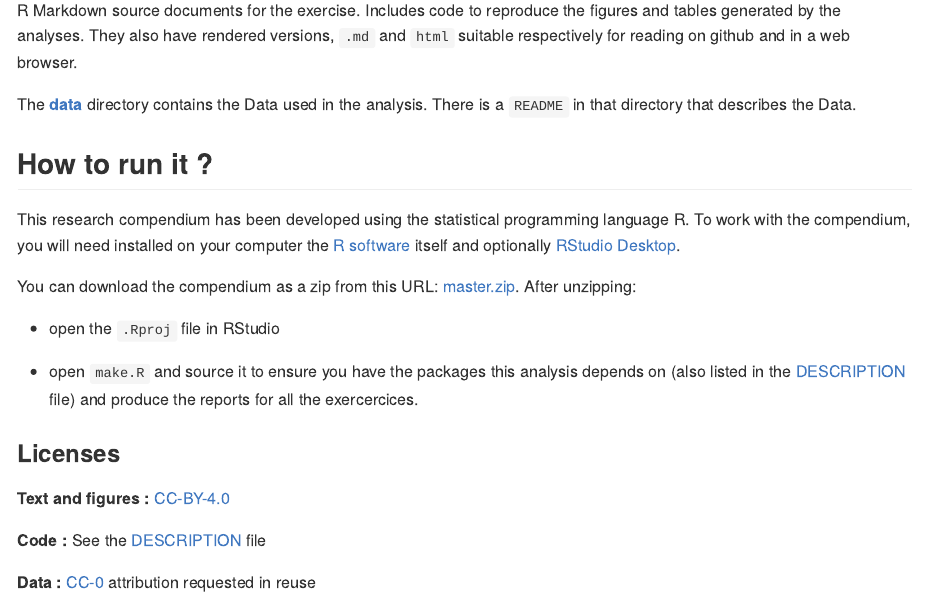
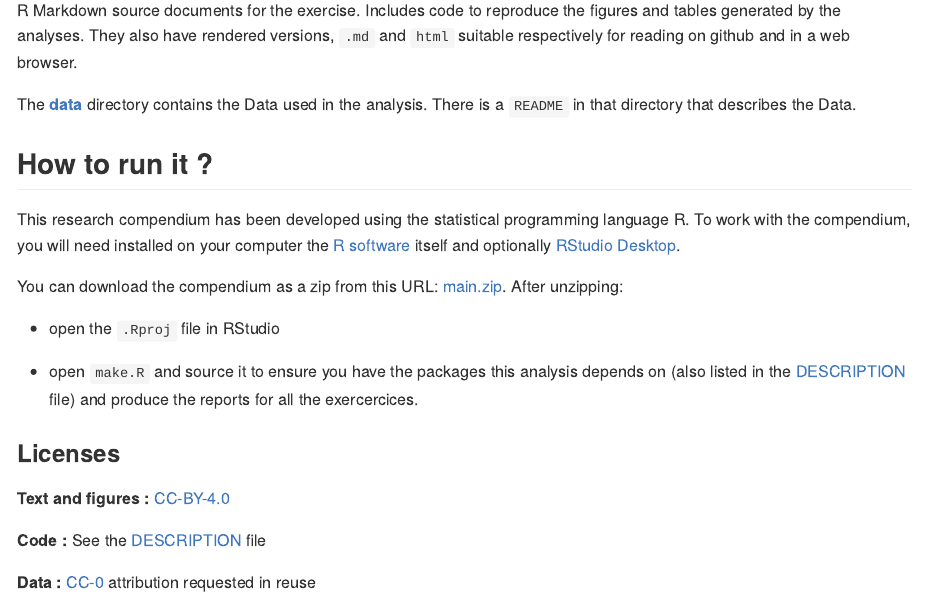
Before and after one commit to nrode/datatoolboxexos, an R Markdown document (README.Rmd): the page in a window 1100 px wide, from 400 px down. Rendered offline with R 4.5, knitr and Pandoc, with nearby package versions.

Commit message:
update readme

```diff
--- a/README.Rmd
+++ b/README.Rmd
@@ -43,7 +43,7 @@ installed on your computer the [R software](https://cloud.r-project.org/)
 itself and optionally [RStudio Desktop](https://rstudio.com/products/rstudio/download/).
 
 You can download the compendium as a zip from this URL:
-[master.zip](https://github.com/nrode/datatoolboxexos/archive/main.zip). After unzipping:
+[main.zip](https://github.com/nrode/datatoolboxexos/archive/main.zip). After unzipping:
 
 - open the `.Rproj` file in RStudio
 
```
